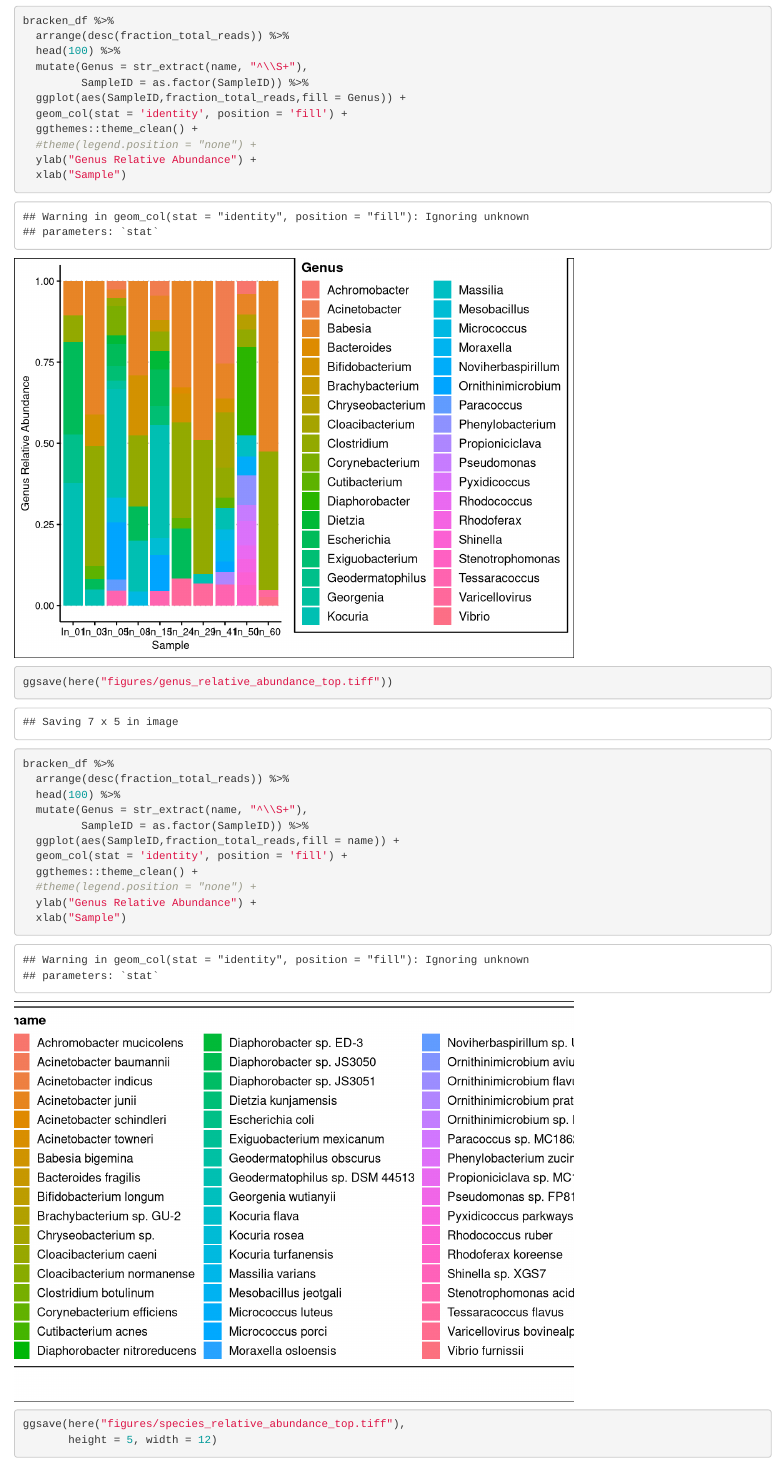
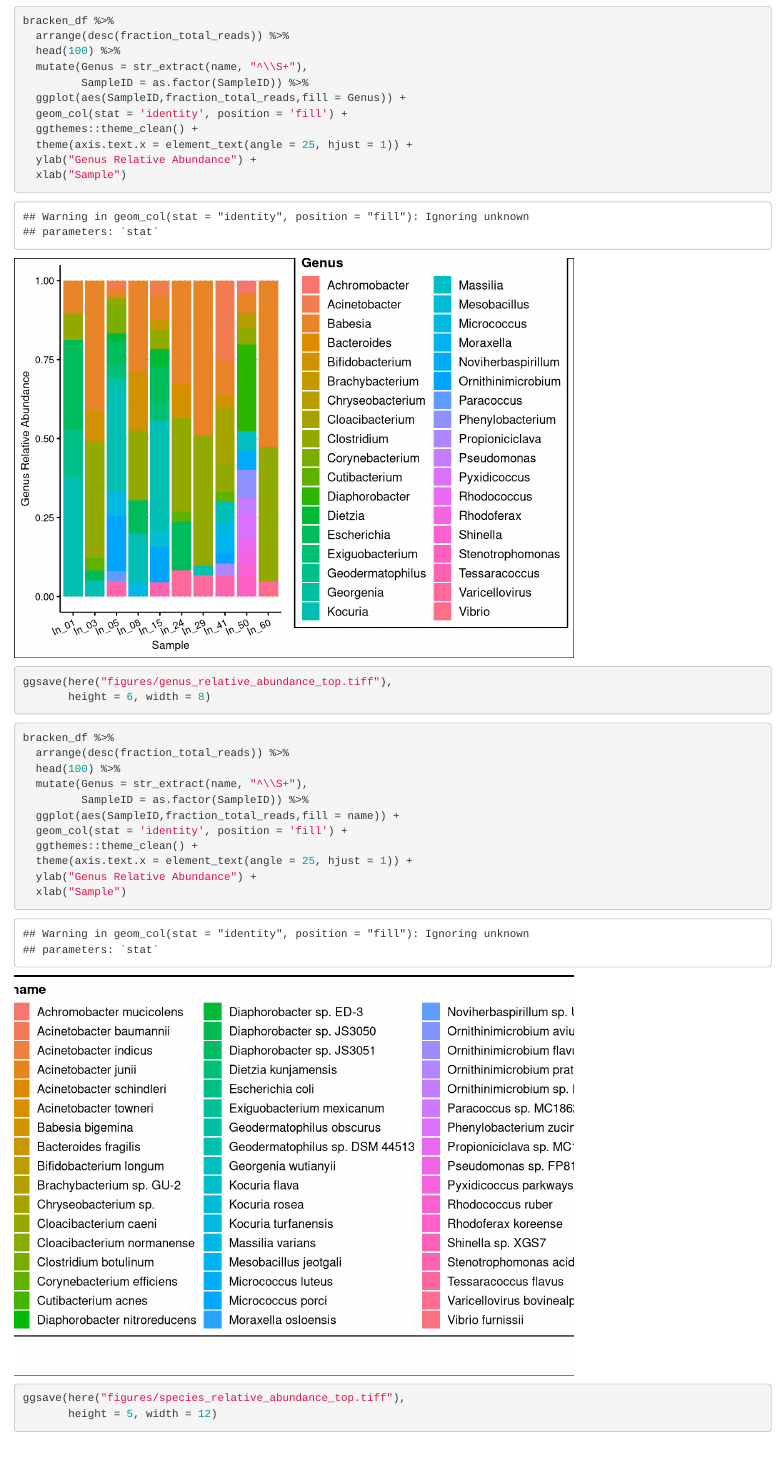
Before and after one commit to lmlariscy/BINF_8165, an R Markdown document (scripts/5_microbiome_analysis.Rmd): the page in a window 1100 px wide, from 7790 px down. Rendered offline with R 4.5, knitr and Pandoc, with nearby package versions; some code elsewhere in the file could not run offline.

Commit message:
update figures and saved data

````diff
--- a/scripts/5_microbiome_analysis.Rmd
+++ b/scripts/5_microbiome_analysis.Rmd
@@ -273,11 +273,12 @@ bracken_df %>%
   ggplot(aes(SampleID,fraction_total_reads,fill = Genus)) +
   geom_col(stat = 'identity', position = 'fill') +
   ggthemes::theme_clean() +
-  #theme(legend.position = "none") +
+  theme(axis.text.x = element_text(angle = 25, hjust = 1)) +
   ylab("Genus Relative Abundance") +
   xlab("Sample")
 
-ggsave(here("figures/genus_relative_abundance_top.tiff"))
+ggsave(here("figures/genus_relative_abundance_top.tiff"),
+       height = 6, width = 8)
 ```
 
 ```{r}
@@ -289,7 +290,7 @@ bracken_df %>%
   ggplot(aes(SampleID,fraction_total_reads,fill = name)) +
   geom_col(stat = 'identity', position = 'fill') +
   ggthemes::theme_clean() +
-  #theme(legend.position = "none") +
+  theme(axis.text.x = element_text(angle = 25, hjust = 1)) +
   ylab("Genus Relative Abundance") +
   xlab("Sample")
 
````
Also changed, not shown: 9 other files.
